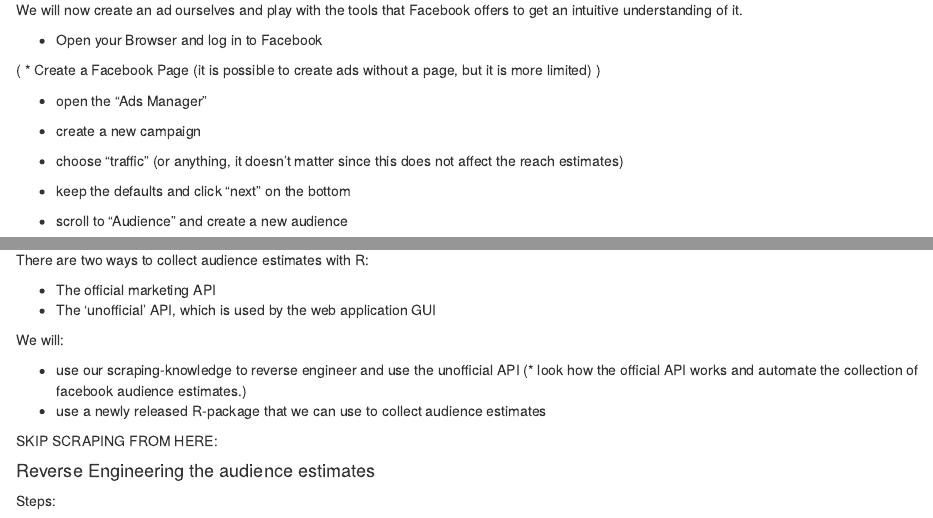
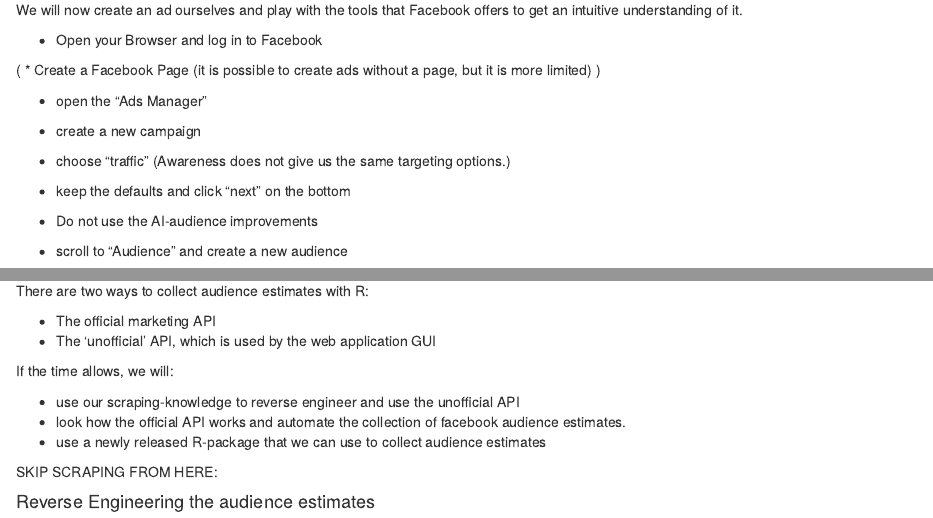
Before and after one commit to tomthe/EDSD2022_web_and_social_media_data, an R Markdown document (04 facebook data/facebook_audience_estimates.Rmd): the page in a window 1100 px wide, from 510 px down, and a second part further down, joined at a grey line. Rendered offline with R 4.5, knitr and Pandoc, with nearby package versions.

Commit message:
small updates

```diff
--- a/04 facebook data/facebook_audience_estimates.Rmd
+++ b/04 facebook data/facebook_audience_estimates.Rmd
@@ -50,9 +50,11 @@
 
 * create a new campaign
 
-* choose "traffic" (or anything, it doesn't matter since this does not affect the reach estimates)
+* choose "traffic" (Awareness does not give us the same targeting options.)
 
 * keep the defaults and click "next" on the bottom
+
+* Do not use the AI-audience improvements
 
 * scroll to "Audience" and create a new audience
 
@@ -84,10 +86,10 @@
 * The official marketing API
 * The 'unofficial' API, which is used by the web application GUI
 
-We will:
+If the time allows, we will:
 
 * use our scraping-knowledge to reverse engineer and use the unofficial API
-(* look how the official API works and automate the collection of facebook audience estimates.)
+* look how the official API works and automate the collection of facebook audience estimates.
 * use a newly released R-package that we can use to collect audience estimates
 
 ##########################################################################################
```
